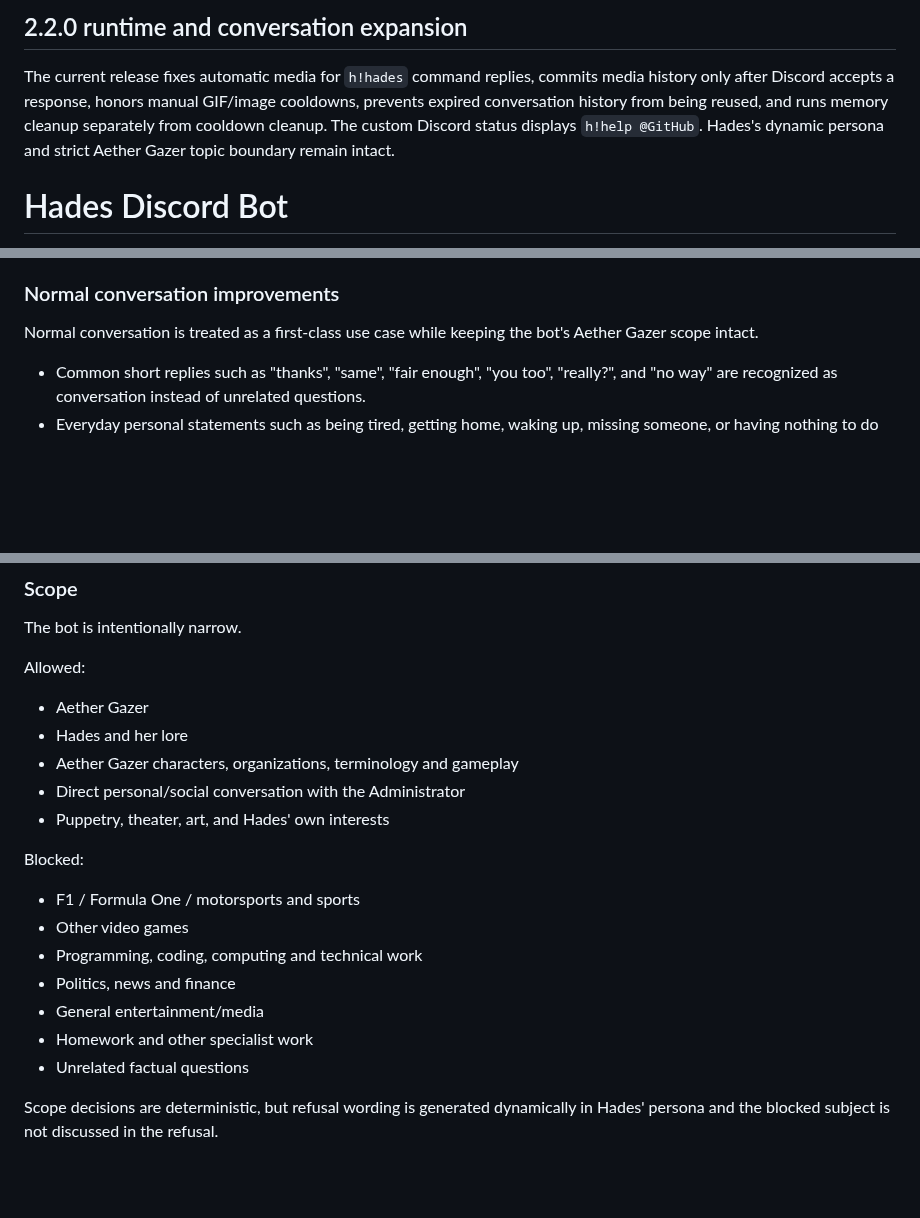
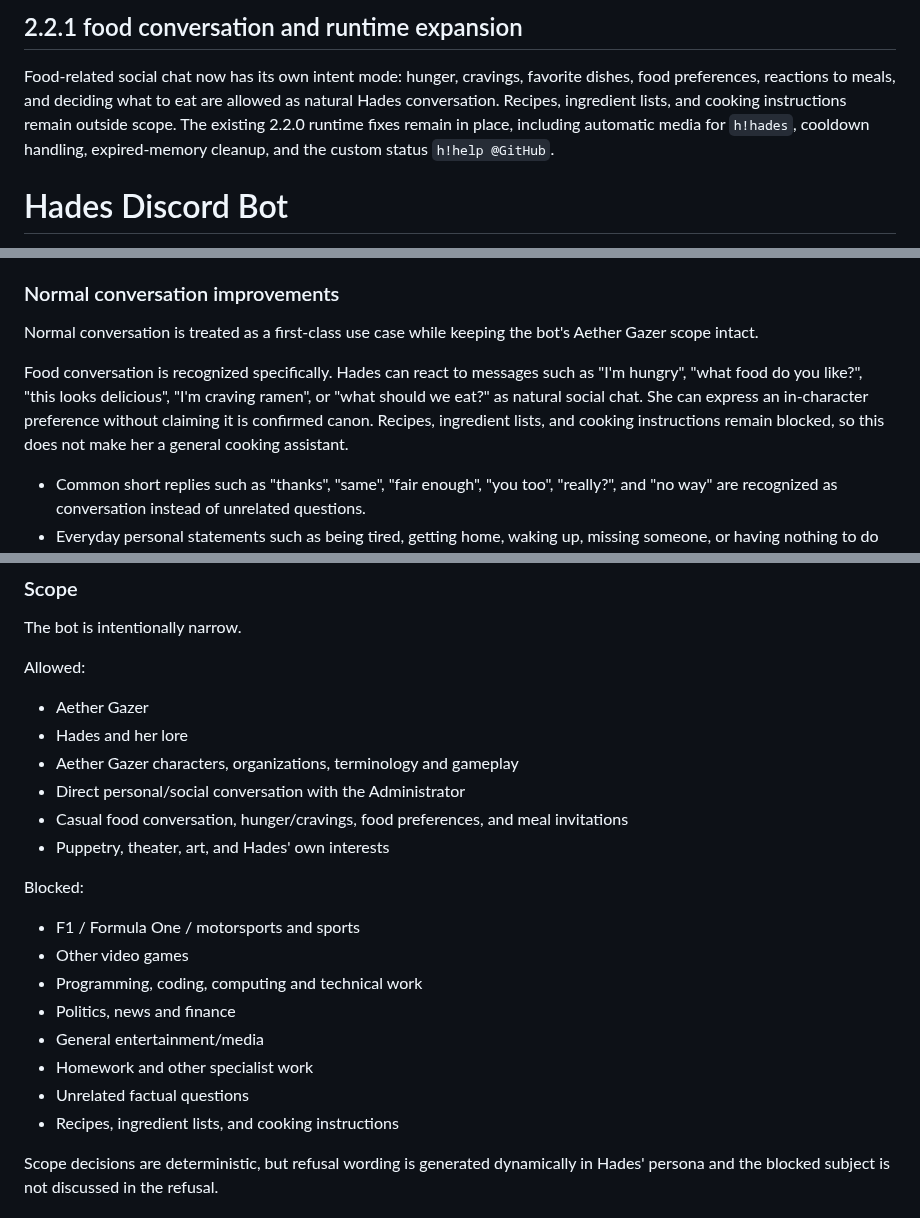
Before and after one commit to QWERTY-SAN/Hades-Discord-Bot, a Markdown page: README.md, 3 parts joined by grey strips. Rendered like a GitHub page; blank space fills up the shorter version.

Commit message:
Document allowed food chat and blocked cooking tutorials

```diff
--- a/README.md
+++ b/README.md
@@ -1,6 +1,6 @@
-## 2.2.0 runtime and conversation expansion
+## 2.2.1 food conversation and runtime expansion
 
-The current release fixes automatic media for `h!hades` command replies, commits media history only after Discord accepts a response, honors manual GIF/image cooldowns, prevents expired conversation history from being reused, and runs memory cleanup separately from cooldown cleanup. The custom Discord status displays `h!help @GitHub`. Hades's dynamic persona and strict Aether Gazer topic boundary remain intact.
+Food-related social chat now has its own intent mode: hunger, cravings, favorite dishes, food preferences, reactions to meals, and deciding what to eat are allowed as natural Hades conversation. Recipes, ingredient lists, and cooking instructions remain outside scope. The existing 2.2.0 runtime fixes remain in place, including automatic media for `h!hades`, cooldown handling, expired-memory cleanup, and the custom status `h!help @GitHub`.
 
 # Hades Discord Bot
 
@@ -38,6 +38,8 @@ Gameplay totals, banner advice, tier lists and balance recommendations remain ve
 
 ### Normal conversation improvements
 Normal conversation is treated as a first-class use case while keeping the bot's Aether Gazer scope intact.
+
+Food conversation is recognized specifically. Hades can react to messages such as "I'm hungry", "what food do you like?", "this looks delicious", "I'm craving ramen", or "what should we eat?" as natural social chat. She can express an in-character preference without claiming it is confirmed canon. Recipes, ingredient lists, and cooking instructions remain blocked, so this does not make her a general cooking assistant.
 - Common short replies such as "thanks", "same", "fair enough", "you too", "really?", and "no way" are recognized as conversation instead of unrelated questions.
 - Everyday personal statements such as being tired, getting home, waking up, missing someone, or having nothing to do can continue the conversation naturally.
 - Simple personal-choice prompts such as "what should I do tonight?" are allowed without turning Hades into a general-purpose assistant.
@@ -52,6 +54,7 @@ Allowed:
 - Hades and her lore
 - Aether Gazer characters, organizations, terminology and gameplay
 - Direct personal/social conversation with the Administrator
+- Casual food conversation, hunger/cravings, food preferences, and meal invitations
 - Puppetry, theater, art, and Hades' own interests
 
 Blocked:
@@ -62,6 +65,7 @@ Blocked:
 - General entertainment/media
 - Homework and other specialist work
 - Unrelated factual questions
+- Recipes, ingredient lists, and cooking instructions
 
 Scope decisions are deterministic, but refusal wording is generated dynamically in Hades' persona and the blocked subject is not discussed in the refusal.
 
```
